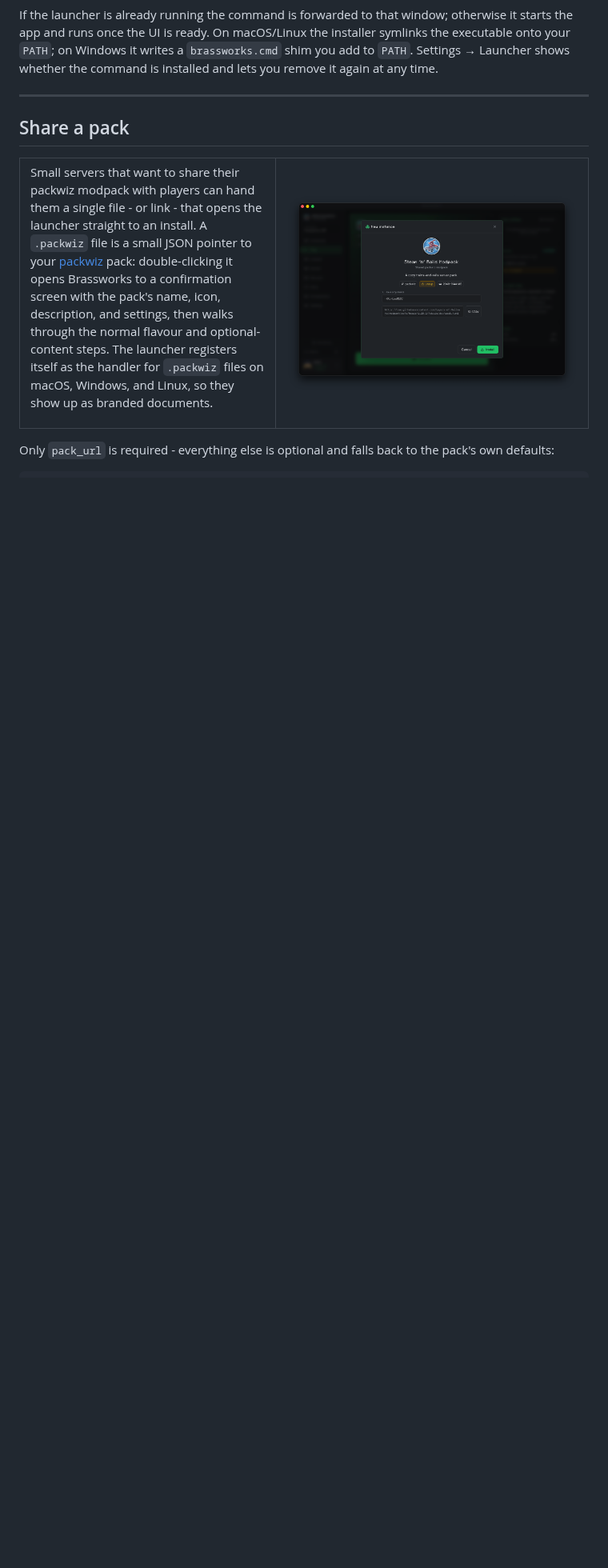
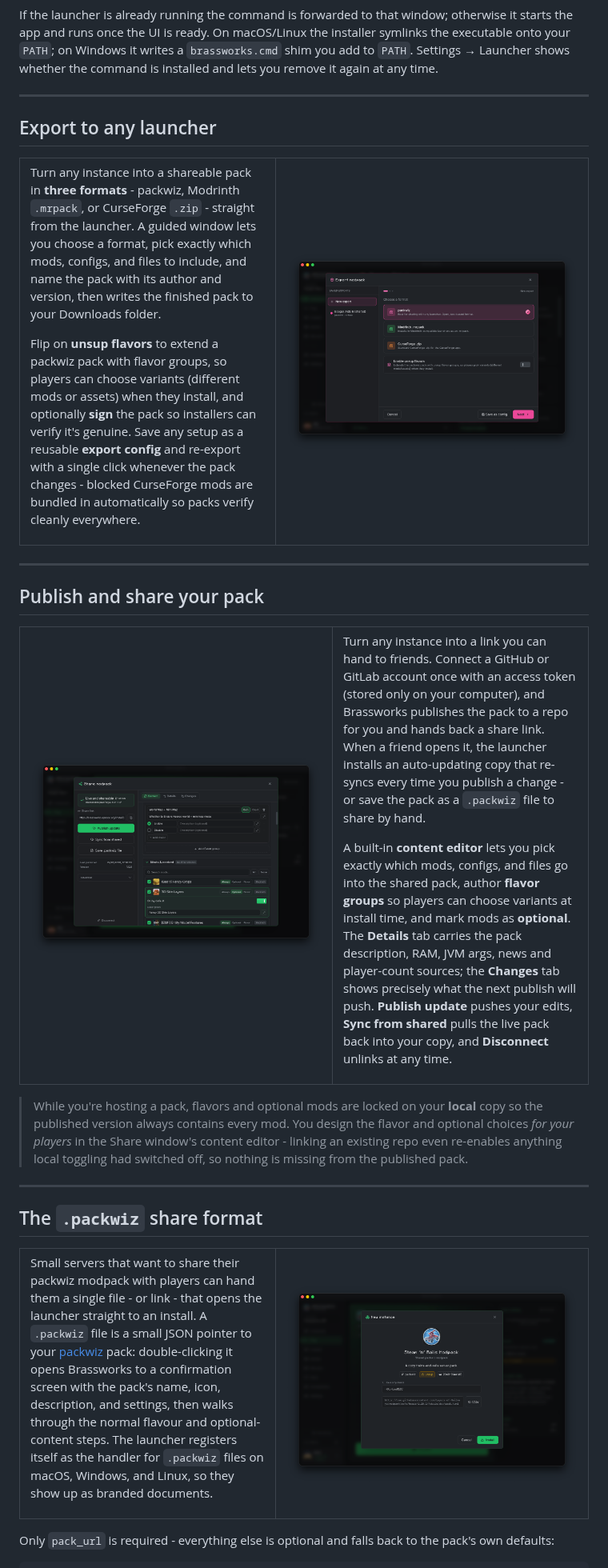
Before and after one commit to Brassworks-smp/BrassworksLauncher, a Markdown page: README.md, the part around the change. Shown at 80% size. Drawn GitHub-style; pictures changed too: assets/ExportMenu.png (added), assets/SharingMenu.png (added); blank space fills up the shorter version.

Commit message:
document modpack export and sharing with screenshots in the readme

```diff
--- a/README.md
+++ b/README.md
@@ -146,7 +146,47 @@ command is installed and lets you remove it again at any time.
 
 ---
 
-## Share a pack
+## Export to any launcher
+
+<table>
+<tr>
+<td width="45%" valign="middle">
+
+Turn any instance into a shareable pack in **three formats** - packwiz, Modrinth `.mrpack`, or CurseForge `.zip` - straight from the launcher. A guided window lets you choose a format, pick exactly which mods, configs, and files to include, and name the pack with its author and version, then writes the finished pack to your Downloads folder.
+
+Flip on **unsup flavors** to extend a packwiz pack with flavor groups, so players can choose variants (different mods or assets) when they install, and optionally **sign** the pack so installers can verify it's genuine. Save any setup as a reusable **export config** and re-export with a single click whenever the pack changes - blocked CurseForge mods are bundled in automatically so packs verify cleanly everywhere.
+
+</td>
+<td width="55%">
+<img src="assets/ExportMenu.png" alt="Export modpack window" width="100%">
+</td>
+</tr>
+</table>
+
+---
+
+## Publish and share your pack
+
+<table>
+<tr>
+<td width="55%">
+<img src="assets/SharingMenu.png" alt="Share modpack window" width="100%">
+</td>
+<td width="45%" valign="middle">
+
+Turn any instance into a link you can hand to friends. Connect a GitHub or GitLab account once with an access token (stored only on your computer), and Brassworks publishes the pack to a repo for you and hands back a share link. When a friend opens it, the launcher installs an auto-updating copy that re-syncs every time you publish a change - or save the pack as a `.packwiz` file to share by hand.
+
+A built-in **content editor** lets you pick exactly which mods, configs, and files go into the shared pack, author **flavor groups** so players can choose variants at install time, and mark mods as **optional**. The **Details** tab carries the pack description, RAM, JVM args, news and player-count sources; the **Changes** tab shows precisely what the next publish will push. **Publish update** pushes your edits, **Sync from shared** pulls the live pack back into your copy, and **Disconnect** unlinks at any time.
+
+</td>
+</tr>
+</table>
+
+> While you're hosting a pack, flavors and optional mods are locked on your **local** copy so the published version always contains every mod. You design the flavor and optional choices *for your players* in the Share window's content editor - linking an existing repo even re-enables anything local toggling had switched off, so nothing is missing from the published pack.
+
+---
+
+## The `.packwiz` share format
 
 <table>
 <tr>
```
